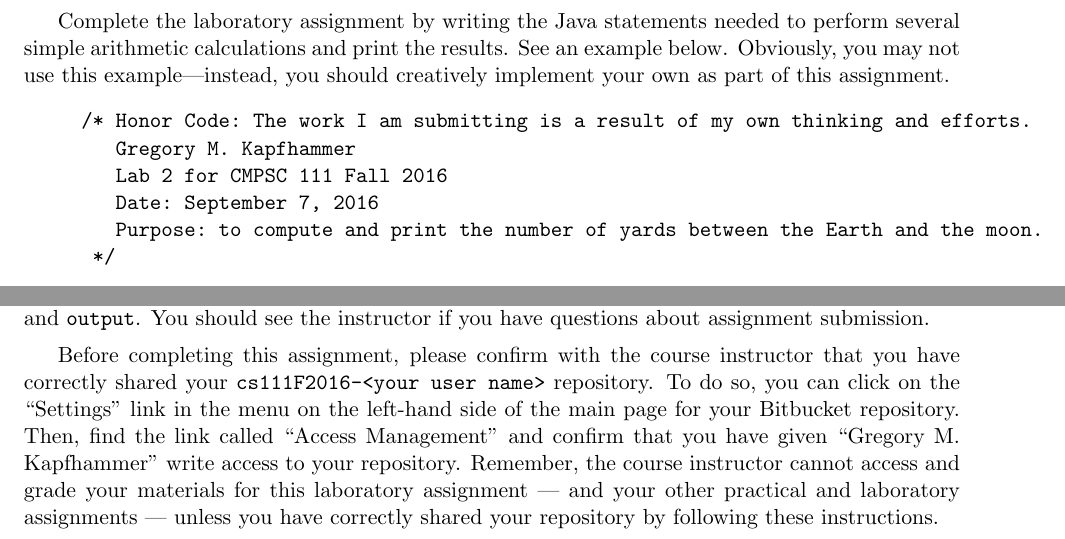
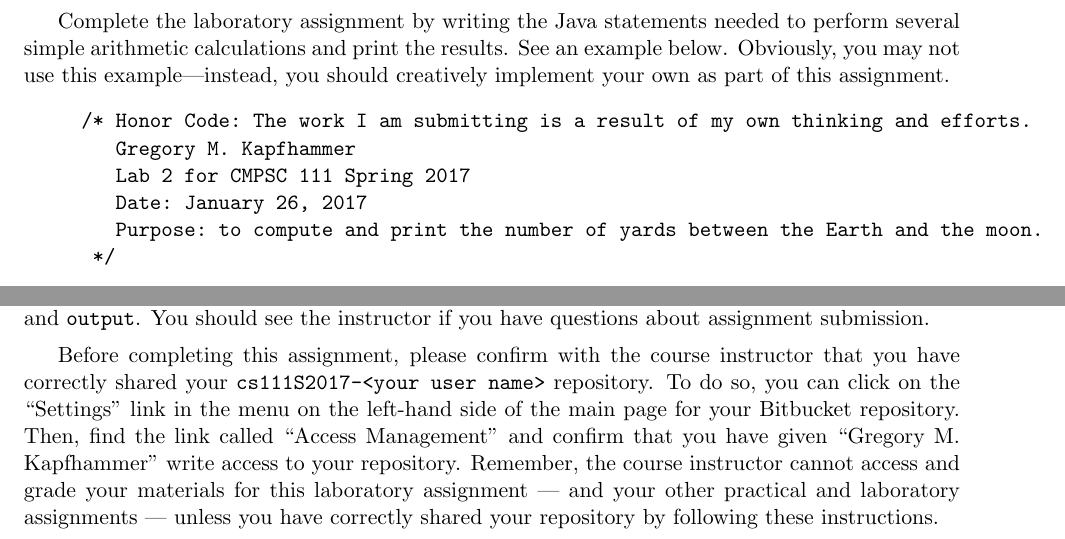
Before and after one commit to gkapfham/cs111S2017, a LaTeX document (labs/lab2/cs111S2017_lab02.tex): two parts of pages 3 and 5 of 5, joined at a grey line, cut so that both start at the same text. Compiled offline with pdfLaTeX.

Commit message:
Fixing all of the dates and repository name issues in the cs111S2017_lab02.

```diff
--- a/labs/lab2/cs111S2017_lab02.tex
+++ b/labs/lab2/cs111S2017_lab02.tex
@@ -136,8 +136,8 @@ creatively implement your own as part of this assignment.
 \begin{verbatim}
      /* Honor Code: The work I am submitting is a result of my own thinking and efforts.
         Gregory M. Kapfhammer
-        Lab 2 for CMPSC 111 Fall 2016
-        Date: September 7, 2016
+        Lab 2 for CMPSC 111 Spring 2017
+        Date: January 26, 2017
         Purpose: to compute and print the number of yards between the Earth and the moon.
       */
 
@@ -297,7 +297,7 @@ a {\tt lab2/} directory in your repository with the two files called {\tt Lab2.j
 the instructor if you have questions about assignment submission.
 
 Before completing this assignment, please confirm with the course instructor that you have correctly shared your {\tt
-cs111F2016-<your user name>} repository. To do so, you can click on the ``Settings'' link in the menu on the left-hand
+cs111S2017-<your user name>} repository. To do so, you can click on the ``Settings'' link in the menu on the left-hand
 side of the main page for your Bitbucket repository. Then, find the link called ``Access Management'' and confirm that
 you have given ``Gregory M. Kapfhammer'' write access to your repository. Remember, the course instructor cannot access
 and grade your materials for this laboratory assignment --- and your other practical and laboratory assignments ---
```
Also changed, not shown: labs/lab2/cs111S2017_lab02.tex (10 more changed lines).
